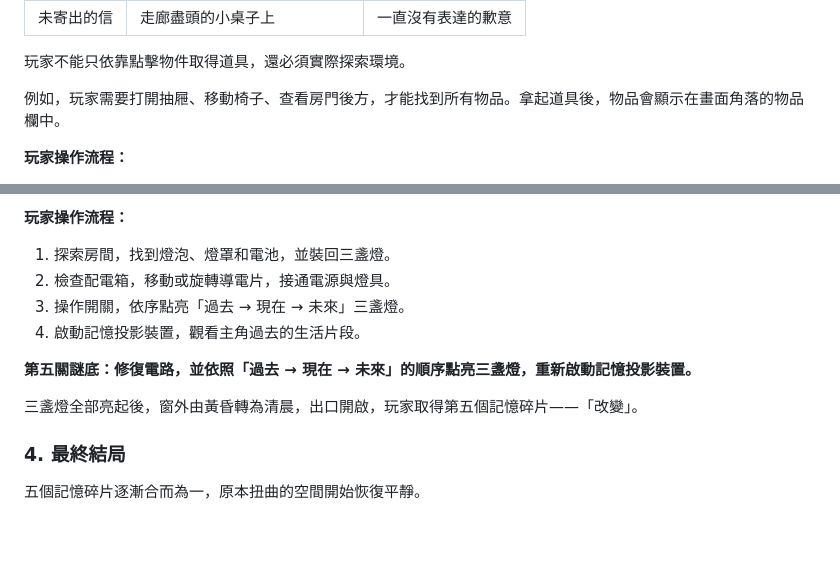
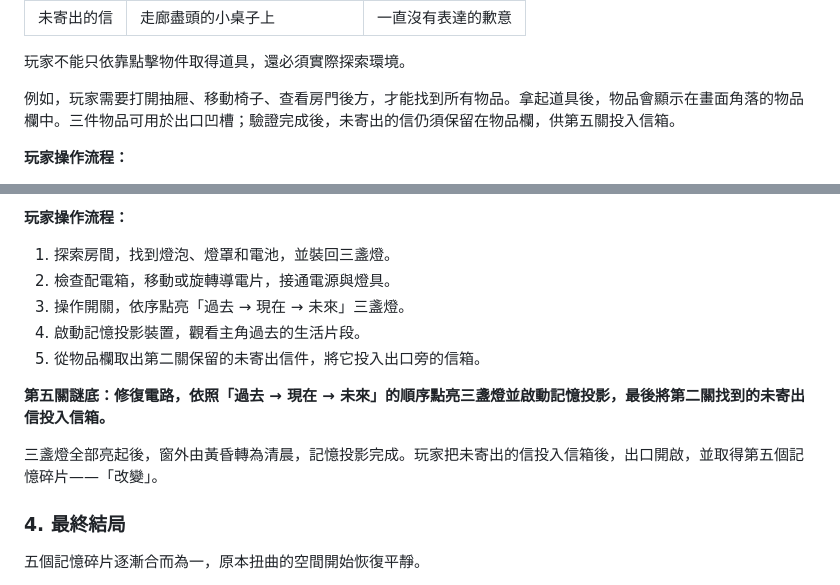
Before and after one commit to Shao077777714/midexam, a Markdown page: brief.md, 2 parts joined by grey strips. Rendered like a GitHub page; blank space fills up the shorter version.

Commit message:
Add the unsent letter to the final puzzle

```diff
--- a/brief.md
+++ b/brief.md
@@ -158,7 +158,7 @@
 
 玩家不能只依靠點擊物件取得道具，還必須實際探索環境。
 
-例如，玩家需要打開抽屜、移動椅子、查看房門後方，才能找到所有物品。拿起道具後，物品會顯示在畫面角落的物品欄中。
+例如，玩家需要打開抽屜、移動椅子、查看房門後方，才能找到所有物品。拿起道具後，物品會顯示在畫面角落的物品欄中。三件物品可用於出口凹槽；驗證完成後，未寄出的信仍須保留在物品欄，供第五關投入信箱。
 
 **玩家操作流程：**
 
@@ -344,10 +344,11 @@
 2. 檢查配電箱，移動或旋轉導電片，接通電源與燈具。
 3. 操作開關，依序點亮「過去 → 現在 → 未來」三盞燈。
 4. 啟動記憶投影裝置，觀看主角過去的生活片段。
+5. 從物品欄取出第二關保留的未寄出信件，將它投入出口旁的信箱。
 
-**第五關謎底：修復電路，並依照「過去 → 現在 → 未來」的順序點亮三盞燈，重新啟動記憶投影裝置。**
+**第五關謎底：修復電路，依照「過去 → 現在 → 未來」的順序點亮三盞燈並啟動記憶投影，最後將第二關找到的未寄出信投入信箱。**
 
-三盞燈全部亮起後，窗外由黃昏轉為清晨，出口開啟，玩家取得第五個記憶碎片——「改變」。
+三盞燈全部亮起後，窗外由黃昏轉為清晨，記憶投影完成。玩家把未寄出的信投入信箱後，出口開啟，並取得第五個記憶碎片——「改變」。
 
 ### 4. 最終結局
 
```
